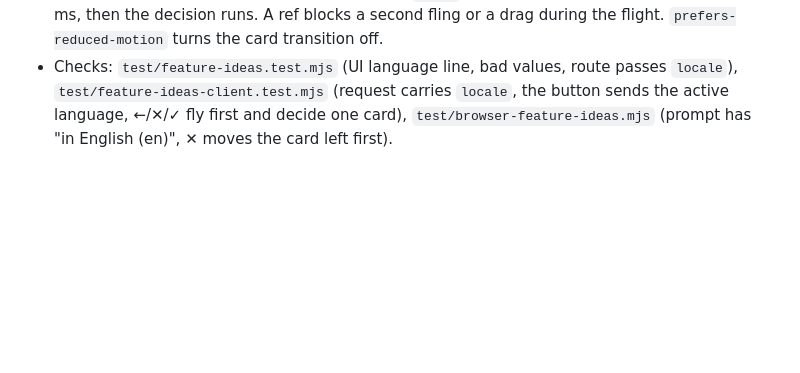
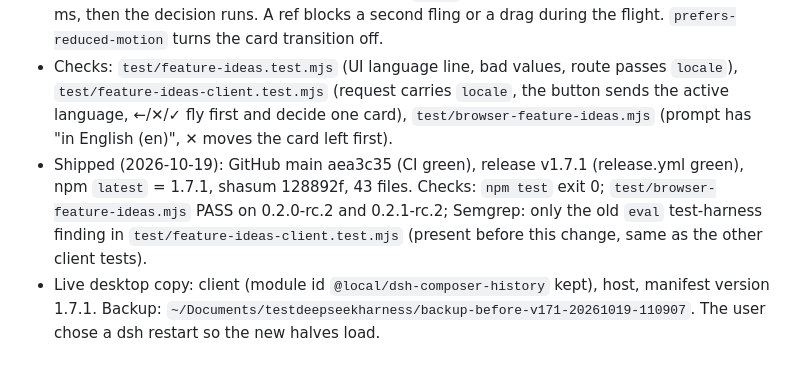
Before and after one commit to furkancak1r/dsh-composer-plus, a Markdown page: IMPLEMENTATION_PLAN.md, the part around the change. GitHub-like rendering; blank space fills up the shorter version.

Commit message:
Plana 1.7.1 yayın ve canlı kopya durumunu ekle

```diff
--- a/IMPLEMENTATION_PLAN.md
+++ b/IMPLEMENTATION_PLAN.md
@@ -288,3 +288,5 @@ Request (user, after 1.7.0): the cards came in English while dsh was in Turkish:
 - Host: `ideasLanguage(locale)` adds one line to the system prompt: write title, summary and why in that language (English name from `Intl.DisplayNames` + the id). Only a locale id (`/^[a-z]{2,3}(-[a-z0-9]{2,8}){0,3}$/i`) is used; any other value falls back to the brief's language, so no free browser text reaches the prompt. `effort` stays English (the client translates it).
 - Client: ✕/✓ and ←/→ now use the drag's fly-off (`fling`): the card moves off to its side for 180 ms, then the decision runs. A ref blocks a second fling or a drag during the flight. `prefers-reduced-motion` turns the card transition off.
 - Checks: `test/feature-ideas.test.mjs` (UI language line, bad values, route passes `locale`), `test/feature-ideas-client.test.mjs` (request carries `locale`, the button sends the active language, ←/✕/✓ fly first and decide one card), `test/browser-feature-ideas.mjs` (prompt has "in English (en)", ✕ moves the card left first).
+- Shipped (2026-10-19): GitHub main aea3c35 (CI green), release v1.7.1 (release.yml green), npm `latest` = 1.7.1, shasum 128892f, 43 files. Checks: `npm test` exit 0; `test/browser-feature-ideas.mjs` PASS on 0.2.0-rc.2 and 0.2.1-rc.2; Semgrep: only the old `eval` test-harness finding in `test/feature-ideas-client.test.mjs` (present before this change, same as the other client tests).
+- Live desktop copy: client (module id `@local/dsh-composer-history` kept), host, manifest version 1.7.1. Backup: `~/Documents/testdeepseekharness/backup-before-v171-20261019-110907`. The user chose a dsh restart so the new halves load.
```
